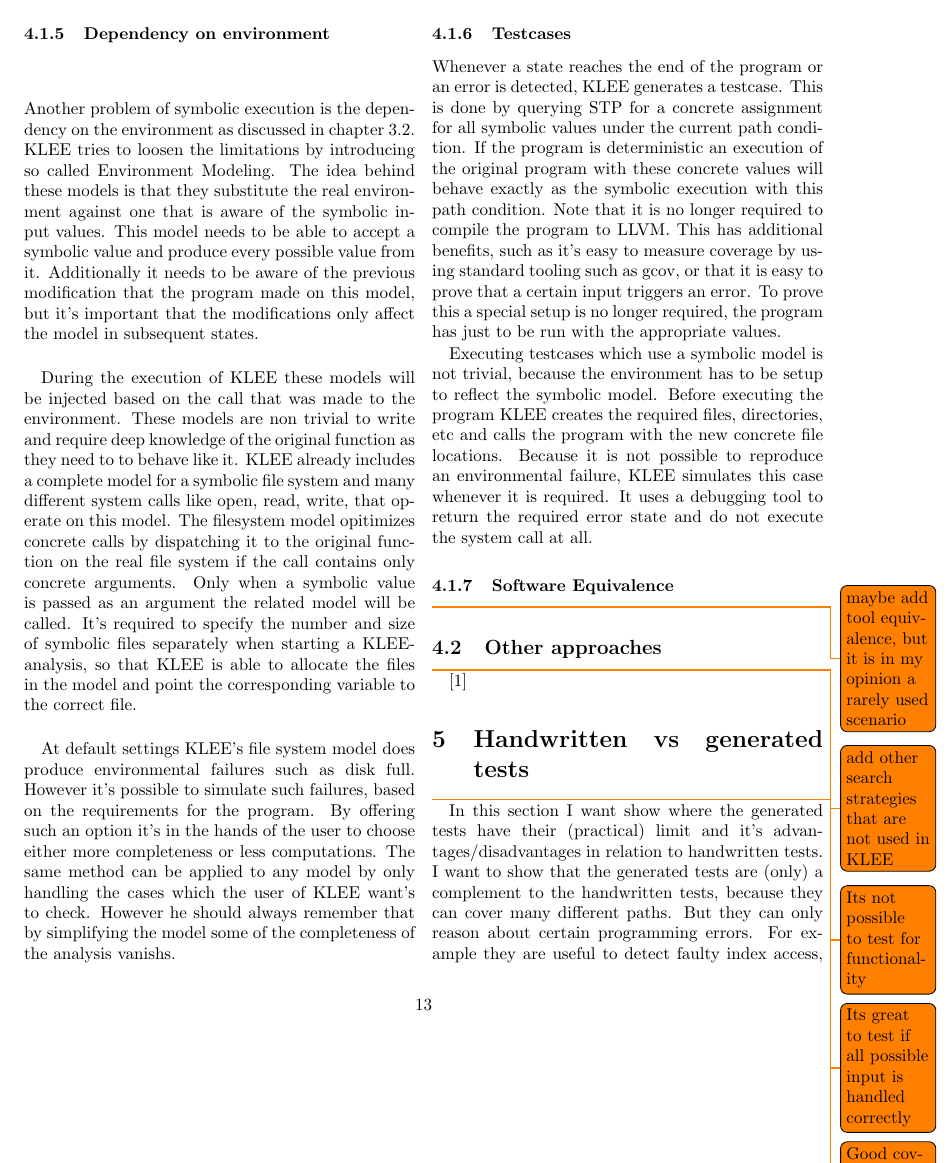
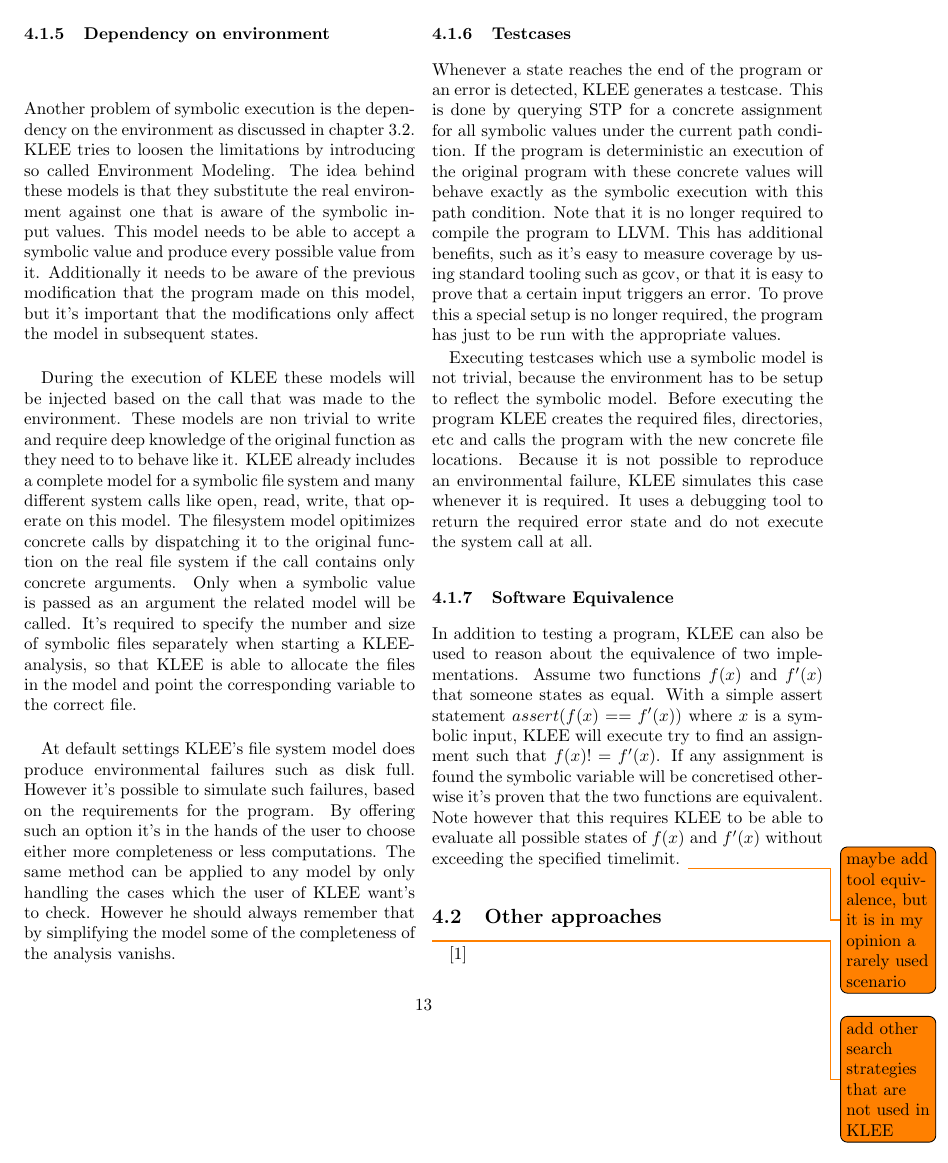
Before and after one commit to MatthiasGabriel/SemProgAnTr_HS19, a LaTeX paper (seminar.tex, which reads sections/concolic_testing.tex): page 13 of 14. Compiled offline with pdfLaTeX.

Commit message:
Write small text about Software Equivalence

```diff
--- a/sections/concolic_testing.tex
+++ b/sections/concolic_testing.tex
@@ -132,6 +132,7 @@
 Executing testcases which use a symbolic model is not trivial, because the environment has to be setup to reflect the symbolic model. Before executing the program KLEE creates the required files, directories, etc and calls the program with the new concrete file locations. Because it is not possible to reproduce an environmental failure, KLEE simulates this case whenever it is required. It uses a debugging tool to return the required error state and do not execute the system call at all.
 
 \subsubsection{Software Equivalence}
+In addition to testing a program, KLEE can also be used to reason about the equivalence of two implementations. Assume two functions $f(x)$ and $f'(x)$ that someone states as equal. With a simple assert statement $assert(f(x) == f'(x))$ where $x$ is a symbolic input, KLEE will execute try to find an assignment such that $f(x) != f'(x)$. If any assignment is found the symbolic variable will be concretised otherwise it's proven that the two functions are equivalent. Note however that this requires KLEE to be able to evaluate all possible states of $f(x)$ and $f'(x)$ without exceeding the specified timelimit.
 \todo{maybe add tool equivalence, but it is in my opinion a rarely used scenario}
 \subsection{Other approaches}
 \todo{add other search strategies that are not used in KLEE}
```
